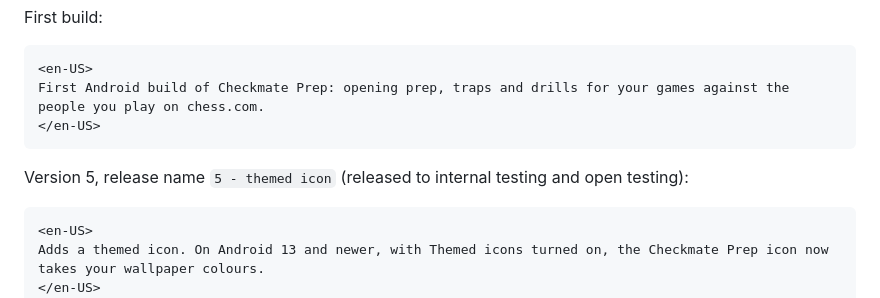
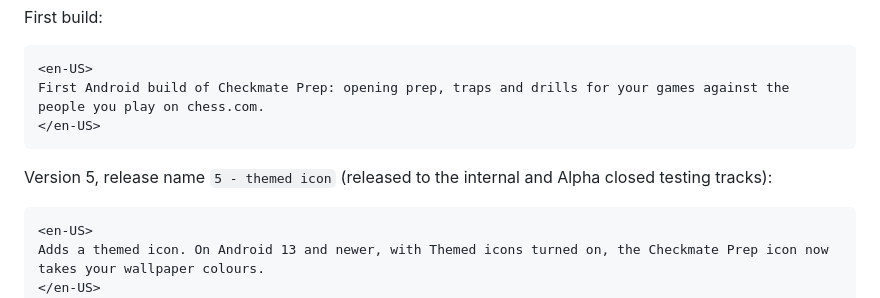
Before and after one commit to Checkmate-Prep/chess-coach, a Markdown page: docs/store-listing.md, the part around the change. Rendered like a GitHub page.

Commit message:
Docs: version 5 went to internal and closed (Alpha) testing, not open testing
Co-Authored-By: Claude Sonnet 5.5 <noreply@anthropic.com>

````diff
--- a/docs/store-listing.md
+++ b/docs/store-listing.md
@@ -63,7 +63,7 @@ First Android build of Checkmate Prep: opening prep, traps and drills for your g
 </en-US>
 ```
 
-Version 5, release name `5 - themed icon` (released to internal testing and open testing):
+Version 5, release name `5 - themed icon` (released to the internal and Alpha closed testing tracks):
 
 ```
 <en-US>
````
Also changed, not shown: docs/build-log.md (+1 -1 lines).
